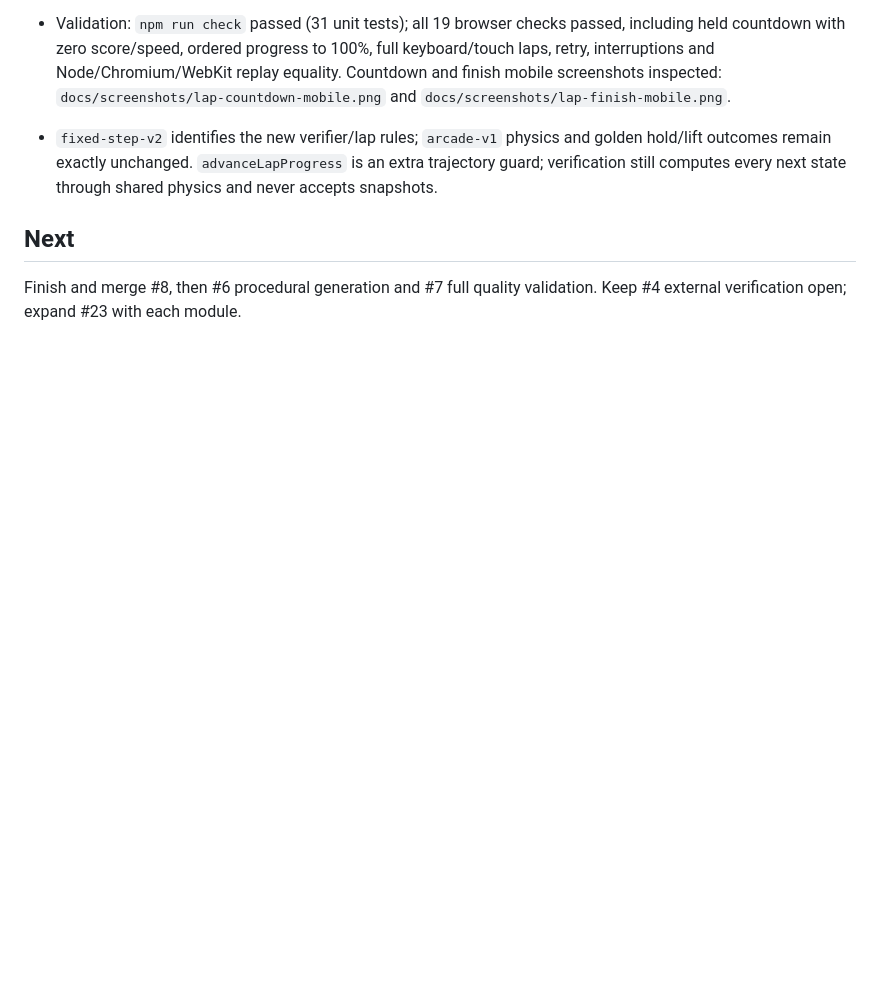
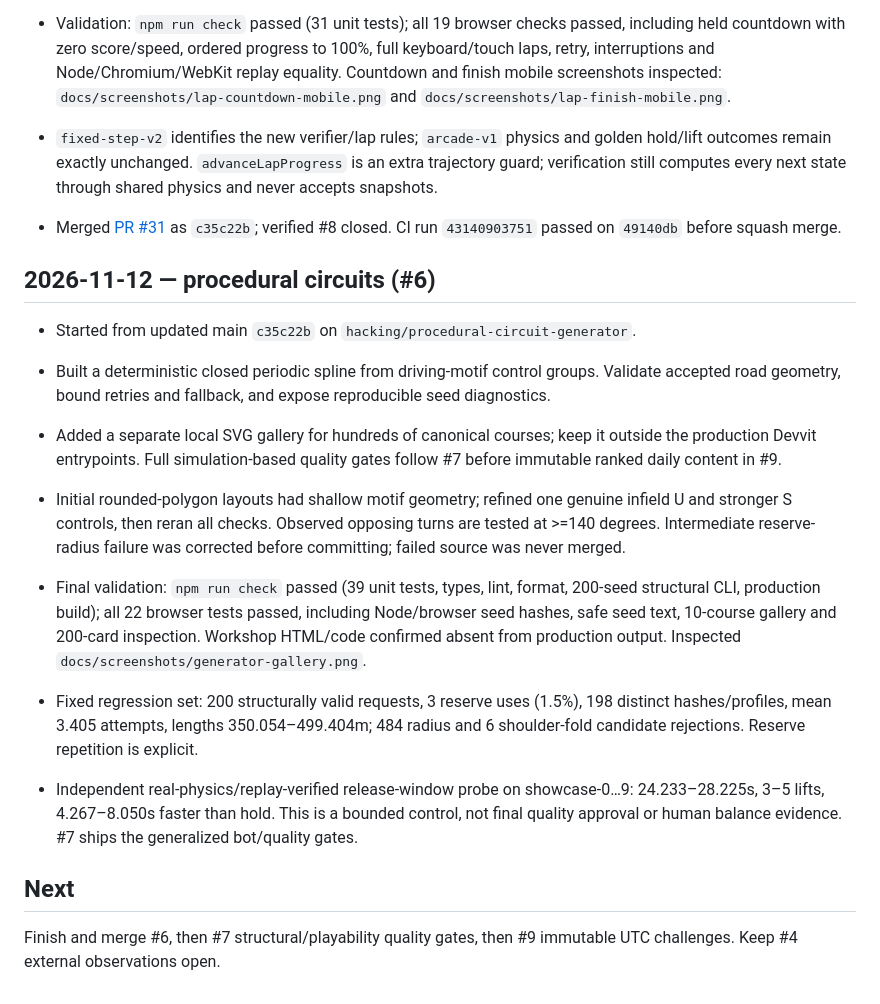
Before and after one commit to kickflip-games/reddit_racer, a Markdown page: docs/implementation-progress.md, the part around the change. GitHub-like rendering; blank space fills up the shorter version.

```diff
--- a/docs/implementation-progress.md
+++ b/docs/implementation-progress.md
@@ -60,6 +60,19 @@
 - Validation: `npm run check` passed (31 unit tests); all 19 browser checks passed, including held countdown with zero score/speed, ordered progress to 100%, full keyboard/touch laps, retry, interruptions and Node/Chromium/WebKit replay equality. Countdown and finish mobile screenshots inspected: `docs/screenshots/lap-countdown-mobile.png` and `docs/screenshots/lap-finish-mobile.png`.
 - `fixed-step-v2` identifies the new verifier/lap rules; `arcade-v1` physics and golden hold/lift outcomes remain exactly unchanged. `advanceLapProgress` is an extra trajectory guard; verification still computes every next state through shared physics and never accepts snapshots.
 
+- Merged [PR #31](https://github.com/kickflip-games/reddit_racer/pull/31) as `c35c22b`; verified #8 closed. CI run `43140903751` passed on `49140db` before squash merge.
+
+## 2026-11-12 — procedural circuits (#6)
+
+- Started from updated main `c35c22b` on `hacking/procedural-circuit-generator`.
+- Built a deterministic closed periodic spline from driving-motif control groups. Validate accepted road geometry, bound retries and fallback, and expose reproducible seed diagnostics.
+- Added a separate local SVG gallery for hundreds of canonical courses; keep it outside the production Devvit entrypoints. Full simulation-based quality gates follow #7 before immutable ranked daily content in #9.
+
+- Initial rounded-polygon layouts had shallow motif geometry; refined one genuine infield U and stronger S controls, then reran all checks. Observed opposing turns are tested at >=140 degrees. Intermediate reserve-radius failure was corrected before committing; failed source was never merged.
+- Final validation: `npm run check` passed (39 unit tests, types, lint, format, 200-seed structural CLI, production build); all 22 browser tests passed, including Node/browser seed hashes, safe seed text, 10-course gallery and 200-card inspection. Workshop HTML/code confirmed absent from production output. Inspected `docs/screenshots/generator-gallery.png`.
+- Fixed regression set: 200 structurally valid requests, 3 reserve uses (1.5%), 198 distinct hashes/profiles, mean 3.405 attempts, lengths 350.054–499.404m; 484 radius and 6 shoulder-fold candidate rejections. Reserve repetition is explicit.
+- Independent real-physics/replay-verified release-window probe on showcase-0…9: 24.233–28.225s, 3–5 lifts, 4.267–8.050s faster than hold. This is a bounded control, not final quality approval or human balance evidence. #7 ships the generalized bot/quality gates.
+
 ## Next
 
-Finish and merge #8, then #6 procedural generation and #7 full quality validation. Keep #4 external verification open; expand #23 with each module.
+Finish and merge #6, then #7 structural/playability quality gates, then #9 immutable UTC challenges. Keep #4 external observations open.
```
Also changed, not shown: README.md (+10 -0 lines), docs/procedural-generation.md (added, +95 -0 lines), docs/screenshots/generator-gallery.png (added), 15 other files.
